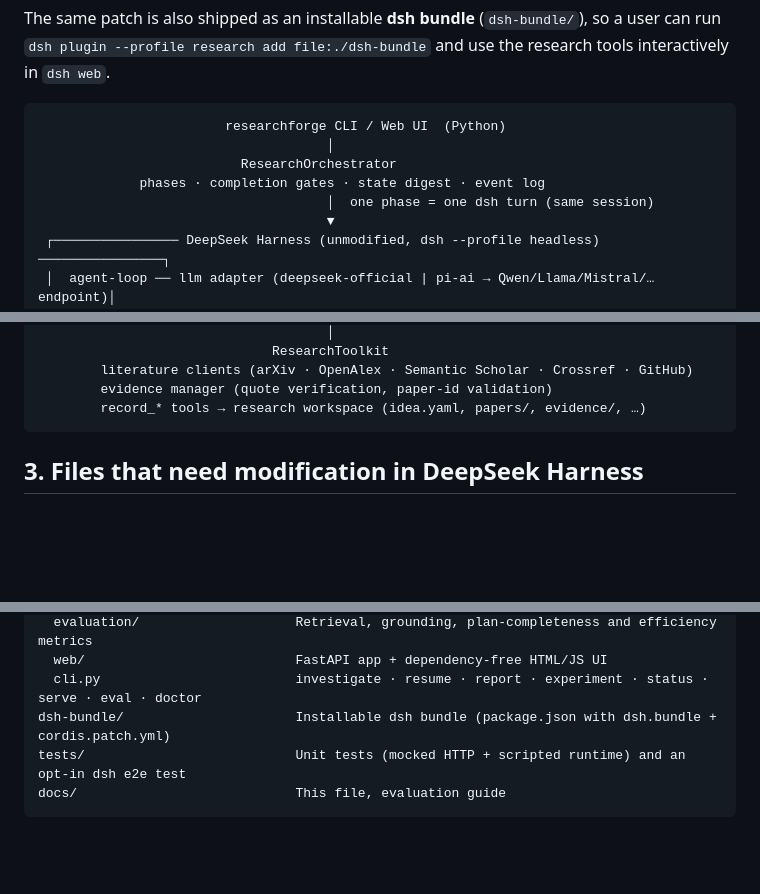
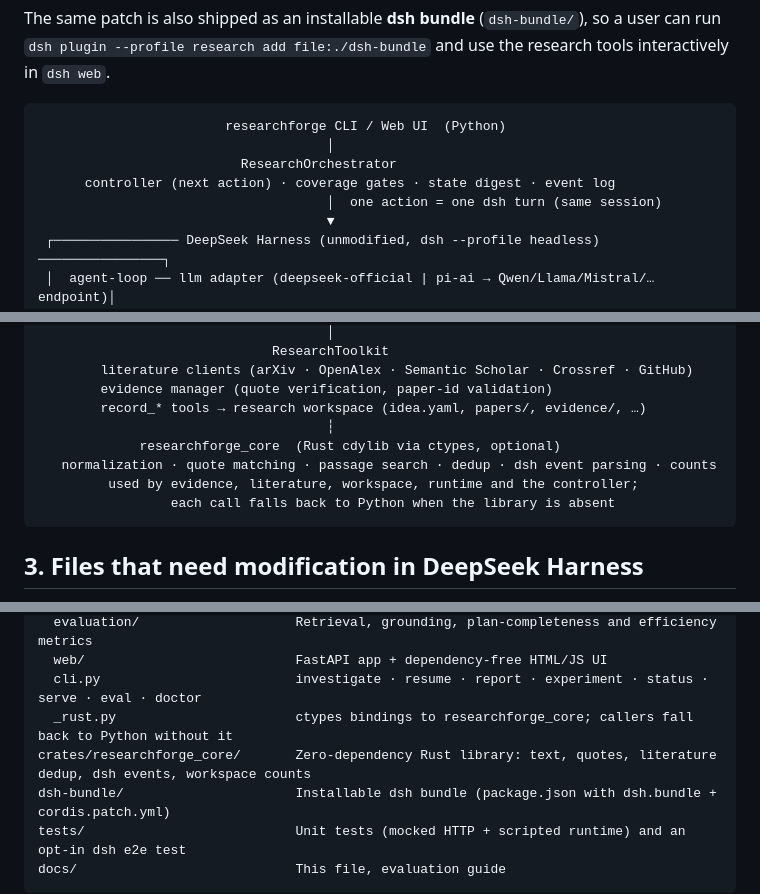
Before and after one commit to loaferct/ResearchForge, a Markdown page: docs/ARCHITECTURE.md, 3 parts joined by grey strips. Drawn GitHub-style; blank space fills up the shorter version.

````diff
--- a/docs/ARCHITECTURE.md
+++ b/docs/ARCHITECTURE.md
@@ -31,8 +31,8 @@ The same patch is also shipped as an installable **dsh bundle** (`dsh-bundle/`),
                         researchforge CLI / Web UI  (Python)
                                      │
                           ResearchOrchestrator
-             phases · completion gates · state digest · event log
-                                     │  one phase = one dsh turn (same session)
+      controller (next action) · coverage gates · state digest · event log
+                                     │  one action = one dsh turn (same session)
                                      ▼
  ┌──────────────── DeepSeek Harness (unmodified, dsh --profile headless) ────────────────┐
  │  agent-loop ── llm adapter (deepseek-official | pi-ai → Qwen/Llama/Mistral/… endpoint)│
@@ -46,6 +46,11 @@ The same patch is also shipped as an installable **dsh bundle** (`dsh-bundle/`),
         literature clients (arXiv · OpenAlex · Semantic Scholar · Crossref · GitHub)
         evidence manager (quote verification, paper-id validation)
         record_* tools → research workspace (idea.yaml, papers/, evidence/, …)
+                                     ┆
+             researchforge_core  (Rust cdylib via ctypes, optional)
+   normalization · quote matching · passage search · dedup · dsh event parsing · counts
+         used by evidence, literature, workspace, runtime and the controller;
+                 each call falls back to Python when the library is absent
 ```
 
 ## 3. Files that need modification in DeepSeek Harness
@@ -83,6 +88,8 @@ src/researchforge/
   evaluation/                    Retrieval, grounding, plan-completeness and efficiency metrics
   web/                           FastAPI app + dependency-free HTML/JS UI
   cli.py                         investigate · resume · report · experiment · status · serve · eval · doctor
+  _rust.py                       ctypes bindings to researchforge_core; callers fall back to Python without it
+crates/researchforge_core/       Zero-dependency Rust library: text, quotes, literature dedup, dsh events, workspace counts
 dsh-bundle/                      Installable dsh bundle (package.json with dsh.bundle + cordis.patch.yml)
 tests/                           Unit tests (mocked HTTP + scripted runtime) and an opt-in dsh e2e test
 docs/                            This file, evaluation guide
````
Also changed, not shown: README.md (+5 -20 lines), docs/diagrams/architecture.png, 1 other file.
